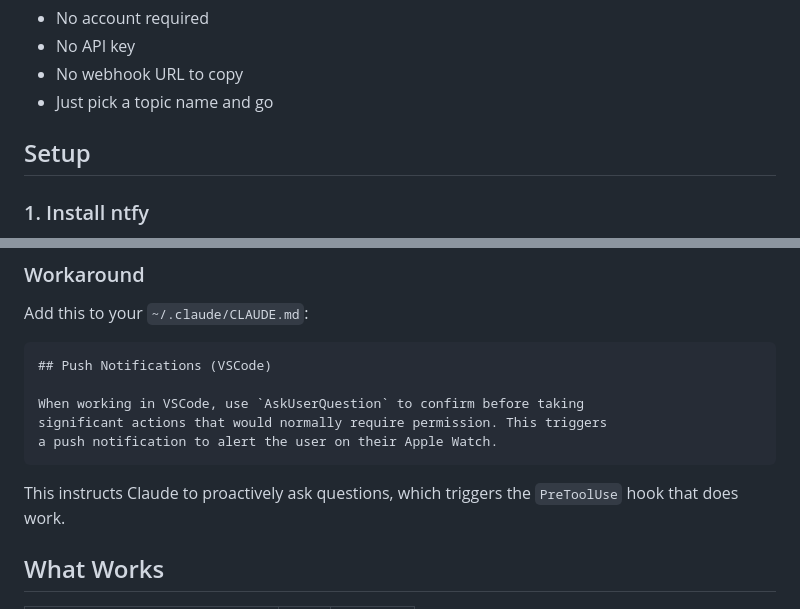
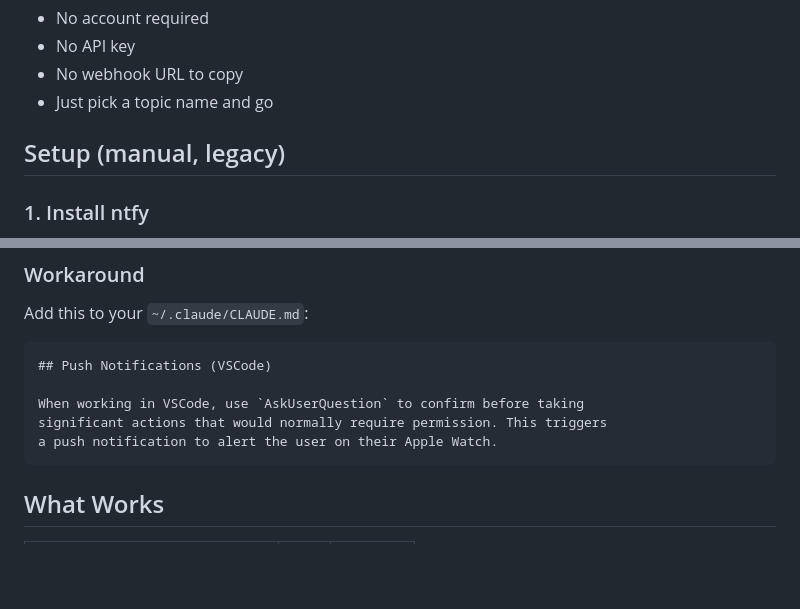
Before and after one commit to bbdaniels/claude-push, a Markdown page: README.md, 2 parts joined by grey strips. Drawn GitHub-style; blank space fills up the shorter version.

````diff
--- a/README.md
+++ b/README.md
@@ -23,7 +40,7 @@ Notifications show `Claude (project-name)` as the title, with a human-readable s
 - No webhook URL to copy
 - Just pick a topic name and go
 
-## Setup
+## Setup (manual, legacy)
 
 ### 1. Install ntfy
 
@@ -105,8 +110,6 @@ significant actions that would normally require permission. This triggers
 a push notification to alert the user on their Apple Watch.
 ```
 
-This instructs Claude to proactively ask questions, which triggers the `PreToolUse` hook that does work.
-
 ## What Works
 
 | Hook | CLI | VSCode |
````
Also changed, not shown: other parts of README.md (+23 -18 lines).
